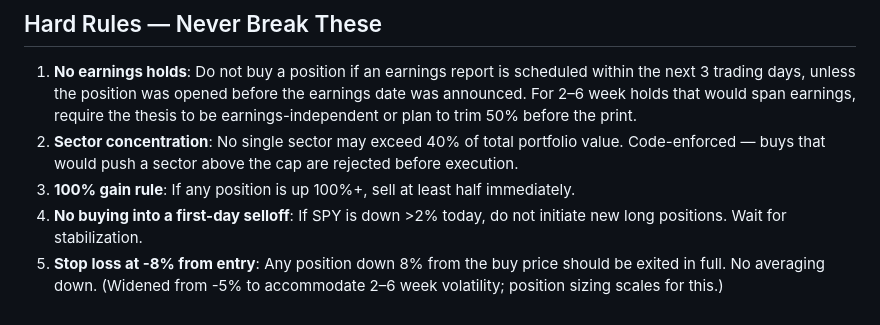
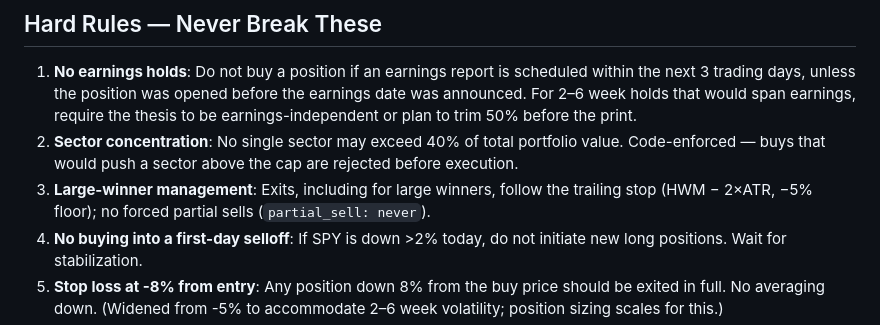
Before and after one commit to willcassell/scorched, a Markdown page: src/scorched/CLAUDE.md, the part around the change. Drawn GitHub-style.

Commit message:
docs(prompts): remove 100%-gain forced partial sell from Hard Rule 3
Hard Rule #3 mandated selling at least half of any position up 100%+ - a
live fixed-profit-target partial sell (rule_overrides.gain_trigger is unset
in strategy.json, so the rule was active, not dormant). This contradicted
partial_sell: never and the Exit Signal Checklist row already fixed in the
prior commit. Rewrote the rule so large-winner exits also follow the
trailing stop, with no forced partial sell. analyst_guidance.md's matching
rule (#6) is out of scope - handled in a later task.

Co-Authored-By: Claude Fable 5 <noreply@anthropic.com>

```diff
--- a/src/scorched/CLAUDE.md
+++ b/src/scorched/CLAUDE.md
@@ -110,7 +110,7 @@ RSI interpretation depends on entry style:
 
 1. **No earnings holds**: Do not buy a position if an earnings report is scheduled within the next 3 trading days, unless the position was opened before the earnings date was announced. For 2–6 week holds that would span earnings, require the thesis to be earnings-independent or plan to trim 50% before the print.
 2. **Sector concentration**: No single sector may exceed 40% of total portfolio value. Code-enforced — buys that would push a sector above the cap are rejected before execution.
-3. **100% gain rule**: If any position is up 100%+, sell at least half immediately.
+3. **Large-winner management**: Exits, including for large winners, follow the trailing stop (HWM − 2×ATR, −5% floor); no forced partial sells (`partial_sell: never`).
 4. **No buying into a first-day selloff**: If SPY is down >2% today, do not initiate new long positions. Wait for stabilization.
 5. **Stop loss at -8% from entry**: Any position down 8% from the buy price should be exited in full. No averaging down. (Widened from -5% to accommodate 2–6 week volatility; position sizing scales for this.)
 6. **Time stop at 30 calendar days**: If a position is flat or down after ~30 calendar days with no fresh catalyst, exit regardless of thesis. Do not let a swing trade drift into buy-and-hold.
```
